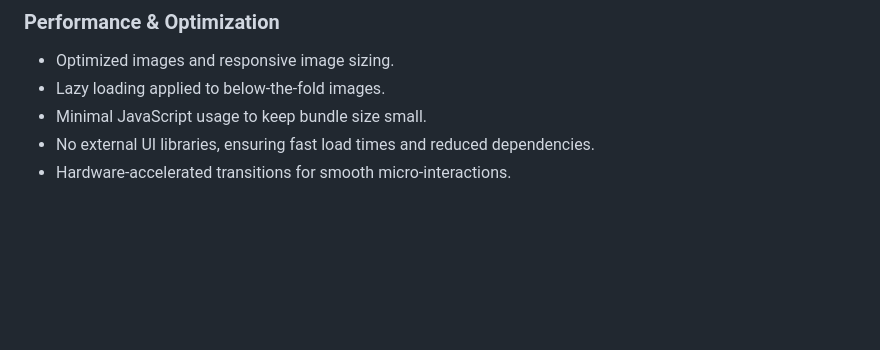
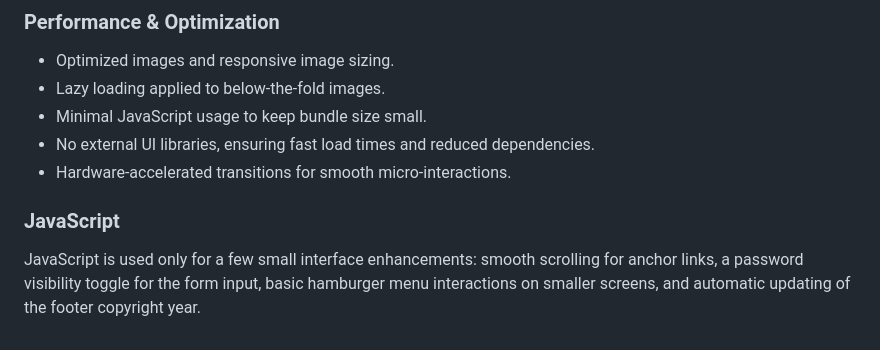
Before and after one commit to AhmedFawzi98/NextMeal, a Markdown page: README.md, the part around the change. GitHub-like rendering; blank space fills up the shorter version.

```diff
--- a/README.md
+++ b/README.md
@@ -72,3 +72,7 @@ A landing page that showcases a clean, component-driven UI for NextMeal app (foo
 - Minimal JavaScript usage to keep bundle size small.
 - No external UI libraries, ensuring fast load times and reduced dependencies.
 - Hardware-accelerated transitions for smooth micro-interactions.
+
+### JavaScript
+
+JavaScript is used only for a few small interface enhancements: smooth scrolling for anchor links, a password visibility toggle for the form input, basic hamburger menu interactions on smaller screens, and automatic updating of the footer copyright year.
```
